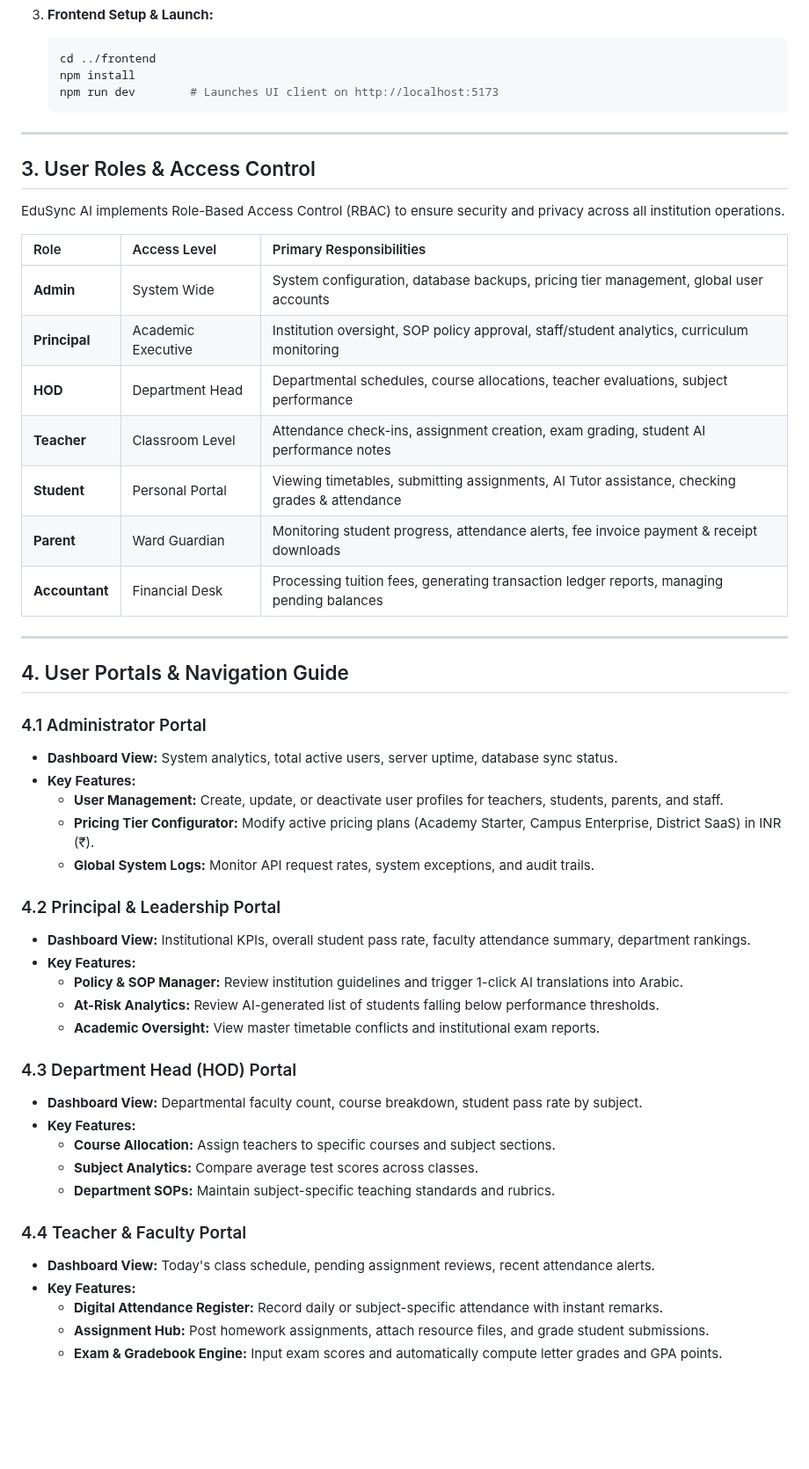
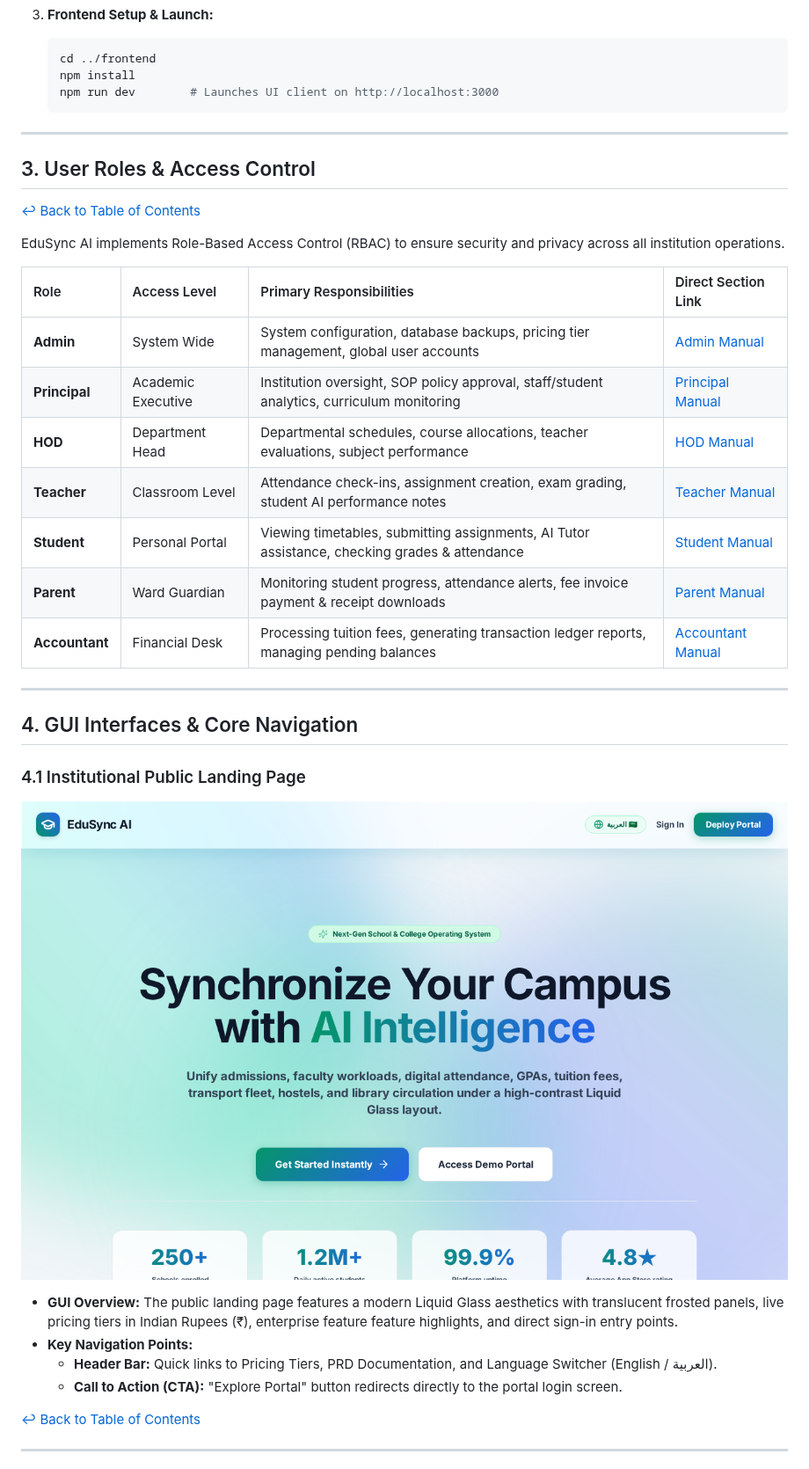
Before and after one commit to Masthan008/edusyncai, a Markdown page: USER_MANUAL.md, the part around one of its changes. Shown at 88% size. GitHub-like rendering; pictures changed too: docs/images/01_landing_page.png (added); blank space fills up the shorter version.

````diff
--- a/USER_MANUAL.md
+++ b/USER_MANUAL.md
@@ -74,54 +80,40 @@
    ```bash
    cd ../frontend
    npm install
-   npm run dev        # Launches UI client on http://localhost:5173
+   npm run dev        # Launches UI client on http://localhost:3000
    ```
 
 ---
 
 ## 3. User Roles & Access Control
 
+[↩ Back to Table of Contents](#-table-of-contents--quick-navigation-links)
+
 EduSync AI implements Role-Based Access Control (RBAC) to ensure security and privacy across all institution operations.
 
-| Role | Access Level | Primary Responsibilities |
-| :--- | :--- | :--- |
-| **Admin** | System Wide | System configuration, database backups, pricing tier management, global user accounts |
-| **Principal** | Academic Executive | Institution oversight, SOP policy approval, staff/student analytics, curriculum monitoring |
-| **HOD** | Department Head | Departmental schedules, course allocations, teacher evaluations, subject performance |
-| **Teacher** | Classroom Level | Attendance check-ins, assignment creation, exam grading, student AI performance notes |
-| **Student** | Personal Portal | Viewing timetables, submitting assignments, AI Tutor assistance, checking grades & attendance |
-| **Parent** | Ward Guardian | Monitoring student progress, attendance alerts, fee invoice payment & receipt downloads |
-| **Accountant** | Financial Desk | Processing tuition fees, generating transaction ledger reports, managing pending balances |
+| Role | Access Level | Primary Responsibilities | Direct Section Link |
+| :--- | :--- | :--- | :--- |
+| **Admin** | System Wide | System configuration, database backups, pricing tier management, global user accounts | [Admin Manual](#43-administrator--leadership-executive-dashboard) |
+| **Principal** | Academic Executive | Institution oversight, SOP policy approval, staff/student analytics, curriculum monitoring | [Principal Manual](#44-principal--leadership-portal) |
+| **HOD** | Department Head | Departmental schedules, course allocations, teacher evaluations, subject performance | [HOD Manual](#45-department-head-hod-portal) |
+| **Teacher** | Classroom Level | Attendance check-ins, assignment creation, exam grading, student AI performance notes | [Teacher Manual](#46-teacher--faculty-portal) |
+| **Student** | Personal Portal | Viewing timetables, submitting assignments, AI Tutor assistance, checking grades & attendance | [Student Manual](#47-student-portal--ai-tutor) |
+| **Parent** | Ward Guardian | Monitoring student progress, attendance alerts, fee invoice payment & receipt downloads | [Parent Manual](#48-parent--guardian-portal) |
+| **Accountant** | Financial Desk | Processing tuition fees, generating transaction ledger reports, managing pending balances | [Accountant Manual](#49-accountant--financial-desk) |
 
 ---
 
-## 4. User Portals & Navigation Guide
+## 4. GUI Interfaces & Core Navigation
 
-### 4.1 Administrator Portal
-- **Dashboard View:** System analytics, total active users, server uptime, database sync status.
-- **Key Features:**
-  - **User Management:** Create, update, or deactivate user profiles for teachers, students, parents, and staff.
-  - **Pricing Tier Configurator:** Modify active pricing plans (Academy Starter, Campus Enterprise, District SaaS) in INR (₹).
-  - **Global System Logs:** Monitor API request rates, system exceptions, and audit trails.
+### 4.1 Institutional Public Landing Page
+![Landing Page](docs/images/01_landing_page.png)
 
-### 4.2 Principal & Leadership Portal
-- **Dashboard View:** Institutional KPIs, overall student pass rate, faculty attendance summary, department rankings.
-- **Key Features:**
-  - **Policy & SOP Manager:** Review institution guidelines and trigger 1-click AI translations into Arabic.
-  - **At-Risk Analytics:** Review AI-generated list of students falling below performance thresholds.
-  - **Academic Oversight:** View master timetable conflicts and institutional exam reports.
+- **GUI Overview:** The public landing page features a modern Liquid Glass aesthetics with translucent frosted panels, live pricing tiers in Indian Rupees (₹), enterprise feature feature highlights, and direct sign-in entry points.
+- **Key Navigation Points:**
+  - **Header Bar:** Quick links to Pricing Tiers, PRD Documentation, and Language Switcher (English / العربية).
+  - **Call to Action (CTA):** "Explore Portal" button redirects directly to the portal login screen.
 
-### 4.3 Department Head (HOD) Portal
-- **Dashboard View:** Departmental faculty count, course breakdown, student pass rate by subject.
-- **Key Features:**
-  - **Course Allocation:** Assign teachers to specific courses and subject sections.
-  - **Subject Analytics:** Compare average test scores across classes.
-  - **Department SOPs:** Maintain subject-specific teaching standards and rubrics.
+[↩ Back to Table of Contents](#-table-of-contents--quick-navigation-links)
 
-### 4.4 Teacher & Faculty Portal
-- **Dashboard View:** Today's class schedule, pending assignment reviews, recent attendance alerts.
-- **Key Features:**
-  - **Digital Attendance Register:** Record daily or subject-specific attendance with instant remarks.
-  - **Assignment Hub:** Post homework assignments, attach resource files, and grade student submissions.
-  - **Exam & Gradebook Engine:** Input exam scores and automatically compute letter grades and GPA points.
+---
 
````
Also changed, not shown: other parts of USER_MANUAL.md (+195 -97 lines), docs/images/02_login_page.png (added), docs/images/03_admin_dashboard.png (added), 3 other files.
